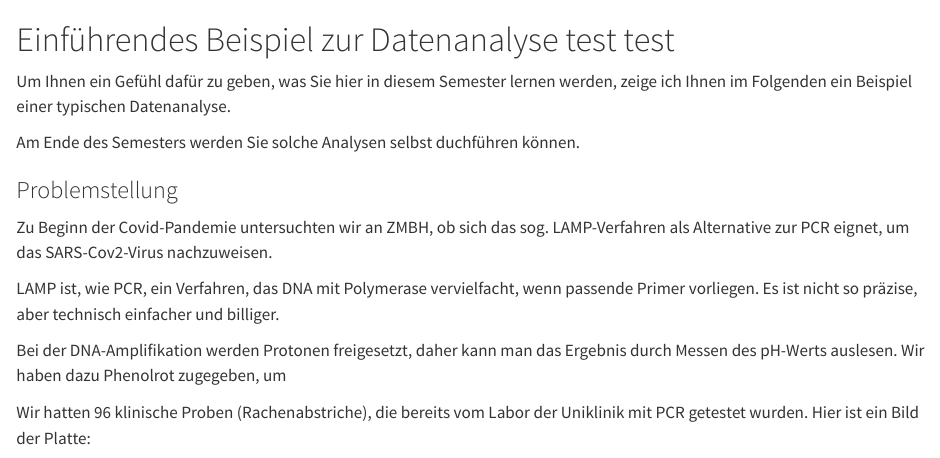
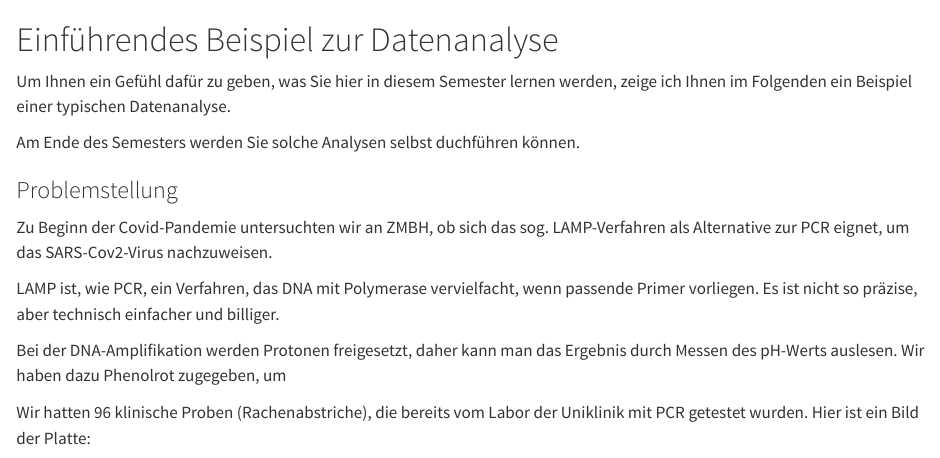
Before and after one commit to anders-biostat/dabio24, a Quarto document (einleitung.qmd): the page in a window 1100 px wide, from its top. Rendered offline with R 4.5, knitr and Pandoc in place of Quarto, with nearby package versions.

Commit message:
remove test

```diff
--- a/einleitung.qmd
+++ b/einleitung.qmd
@@ -1,4 +1,4 @@
-# Einführendes Beispiel zur Datenanalyse test test
+# Einführendes Beispiel zur Datenanalyse
 
 Um Ihnen ein Gefühl dafür zu geben, was Sie hier in diesem Semester lernen werden,
 zeige ich Ihnen im Folgenden ein Beispiel einer typischen Datenanalyse.
```
